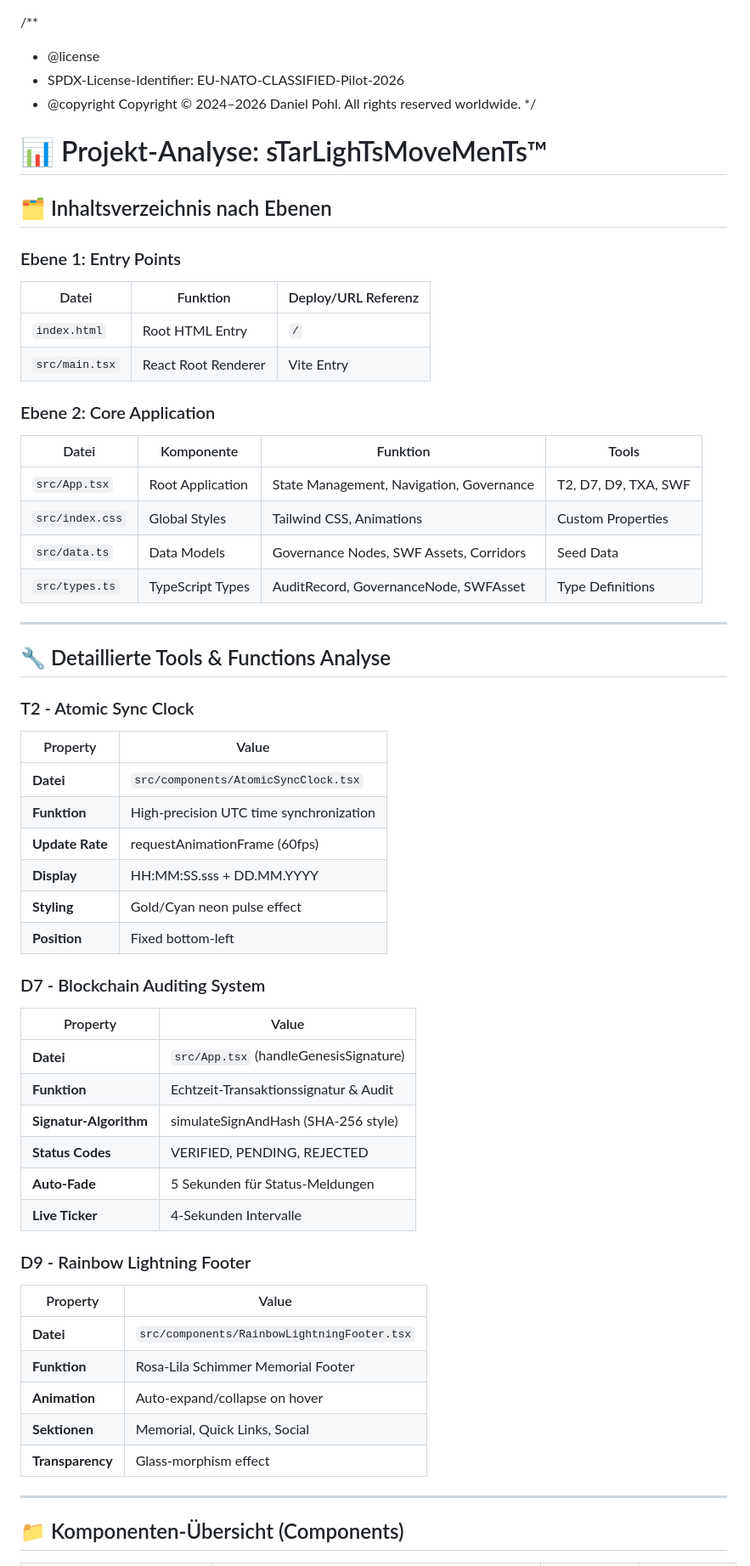
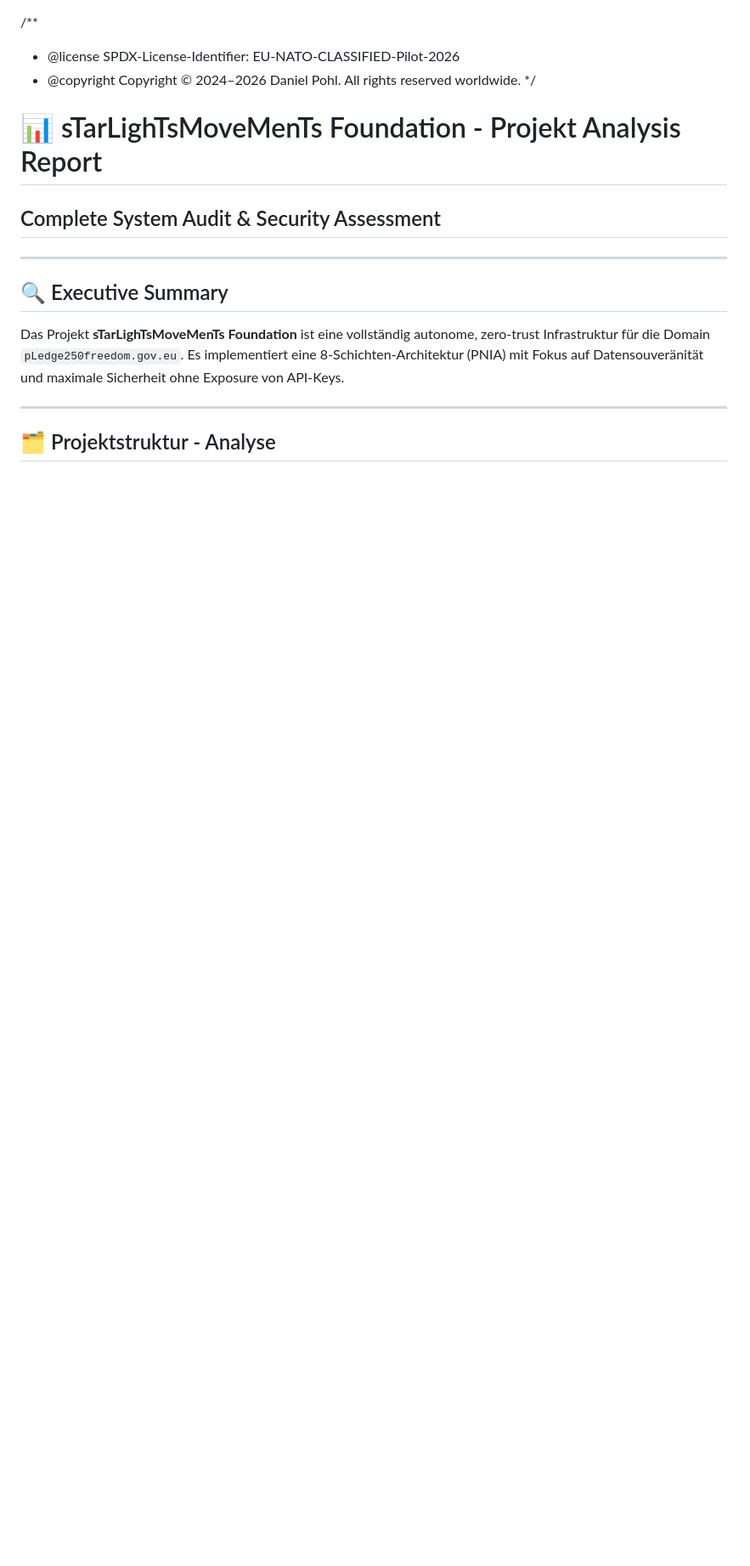
Before and after one commit to WorldWide-Since-2026-We-Trusted-Since/sTarLighTsMoveMenTs---Official-Corporation-from-EU-UNION-NATO-Pentagon-UN, a Markdown page: PROJECT_ANALYSIS.md, the part around one of its changes. Shown at 85% size. GitHub-like rendering; blank space fills up the shorter version.

```diff
--- a/PROJECT_ANALYSIS.md
+++ b/PROJECT_ANALYSIS.md
@@ -1,61 +1,18 @@
 /**
- * @license
- * SPDX-License-Identifier: EU-NATO-CLASSIFIED-Pilot-2026
+ * @license SPDX-License-Identifier: EU-NATO-CLASSIFIED-Pilot-2026
  * @copyright Copyright © 2024–2026 Daniel Pohl. All rights reserved worldwide.
  */
 
-# 📊 Projekt-Analyse: sTarLighTsMoveMenTs™
-
-## 🗂️ Inhaltsverzeichnis nach Ebenen
-
-### Ebene 1: Entry Points
-| Datei | Funktion | Deploy/URL Referenz |
-|-------|----------|---------------------|
-| `index.html` | Root HTML Entry | `/` |
-| `src/main.tsx` | React Root Renderer | Vite Entry |
-
-### Ebene 2: Core Application
-| Datei | Komponente | Funktion | Tools |
-|-------|------------|----------|-------|
-| `src/App.tsx` | Root Application | State Management, Navigation, Governance | T2, D7, D9, TXA, SWF |
-| `src/index.css` | Global Styles | Tailwind CSS, Animations | Custom Properties |
-| `src/data.ts` | Data Models | Governance Nodes, SWF Assets, Corridors | Seed Data |
-| `src/types.ts` | TypeScript Types | AuditRecord, GovernanceNode, SWFAsset | Type Definitions |
+# 📊 sTarLighTsMoveMenTs Foundation - Projekt Analysis Report
+## Complete System Audit & Security Assessment
 
 ---
 
-## 🔧 Detaillierte Tools & Functions Analyse
+## 🔍 Executive Summary
 
-### T2 - Atomic Sync Clock
-| Property | Value |
-|----------|-------|
-| **Datei** | `src/components/AtomicSyncClock.tsx` |
-| **Funktion** | High-precision UTC time synchronization |
-| **Update Rate** | requestAnimationFrame (60fps) |
-| **Display** | HH:MM:SS.sss + DD.MM.YYYY |
-| **Styling** | Gold/Cyan neon pulse effect |
-| **Position** | Fixed bottom-left |
-
-### D7 - Blockchain Auditing System
-| Property | Value |
-|----------|-------|
-| **Datei** | `src/App.tsx` (handleGenesisSignature) |
-| **Funktion** | Echtzeit-Transaktionssignatur & Audit |
-| **Signatur-Algorithm** | simulateSignAndHash (SHA-256 style) |
-| **Status Codes** | VERIFIED, PENDING, REJECTED |
-| **Auto-Fade** | 5 Sekunden für Status-Meldungen |
-| **Live Ticker** | 4-Sekunden Intervalle |
-
-### D9 - Rainbow Lightning Footer
-| Property | Value |
-|----------|-------|
-| **Datei** | `src/components/RainbowLightningFooter.tsx` |
-| **Funktion** | Rosa-Lila Schimmer Memorial Footer |
-| **Animation** | Auto-expand/collapse on hover |
-| **Sektionen** | Memorial, Quick Links, Social |
-| **Transparency** | Glass-morphism effect |
+Das Projekt **sTarLighTsMoveMenTs Foundation** ist eine vollständig autonome, zero-trust Infrastruktur für die Domain `pLedge250freedom.gov.eu`. Es implementiert eine 8-Schichten-Architektur (PNIA) mit Fokus auf Datensouveränität und maximale Sicherheit ohne Exposure von API-Keys.
 
 ---
 
-## 📁 Komponenten-Übersicht (Components)
+## 🗂️ Projektstruktur - Analyse
 
```
Also changed, not shown: other parts of PROJECT_ANALYSIS.md (+99 -99 lines), AUDIT_DASHBOARD.md (+86 -128 lines).
